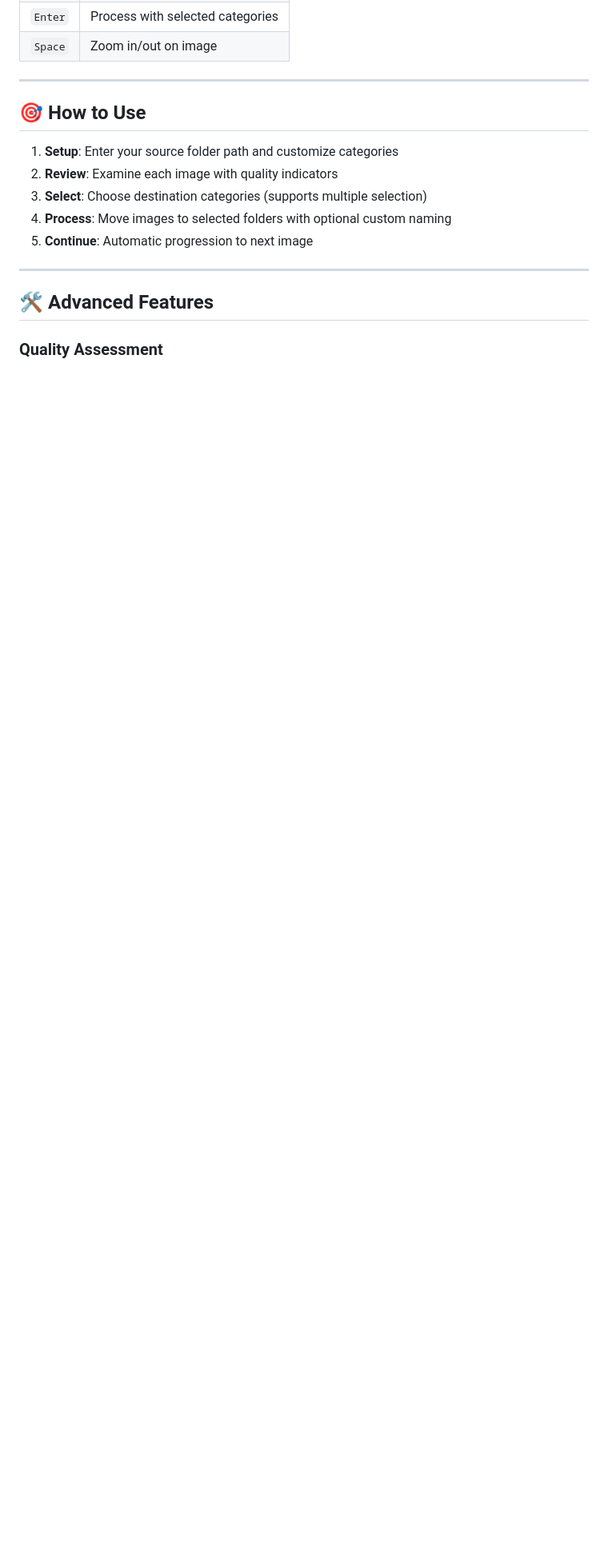
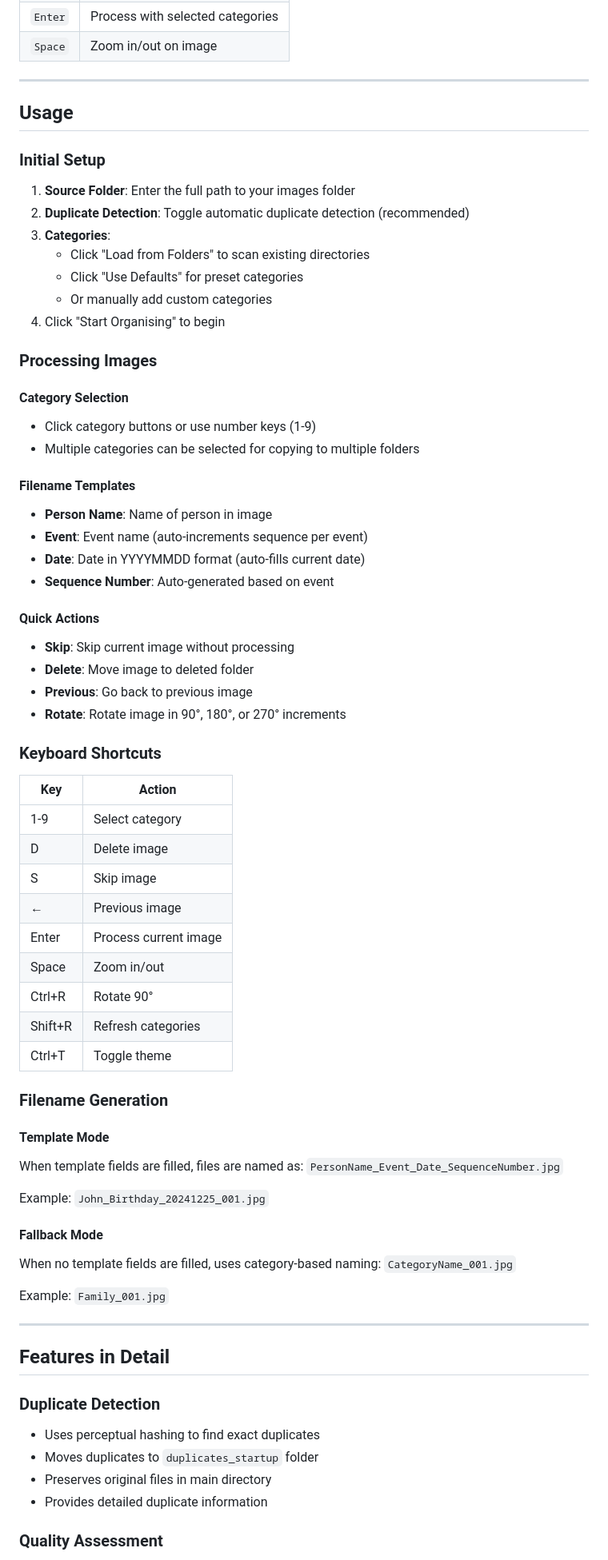
Before and after one commit to cl0udstar/image-organiser, a Markdown page: README.md, the part around one of its changes. Shown at 80% size. Rendered like a GitHub page; blank space fills up the shorter version.

```diff
--- a/README.md
+++ b/README.md
@@ -66,16 +92,72 @@ image-organizer/
 
 ---
 
-## 🎯 How to Use
+## Usage
 
-1. **Setup**: Enter your source folder path and customize categories
-2. **Review**: Examine each image with quality indicators
-3. **Select**: Choose destination categories (supports multiple selection)
-4. **Process**: Move images to selected folders with optional custom naming
-5. **Continue**: Automatic progression to next image
+### Initial Setup
+
+1. **Source Folder**: Enter the full path to your images folder
+2. **Duplicate Detection**: Toggle automatic duplicate detection (recommended)
+3. **Categories**:
+   - Click "Load from Folders" to scan existing directories
+   - Click "Use Defaults" for preset categories
+   - Or manually add custom categories
+4. Click "Start Organising" to begin
+
+### Processing Images
+
+#### Category Selection
+- Click category buttons or use number keys (1-9)
+- Multiple categories can be selected for copying to multiple folders
+
+#### Filename Templates
+- **Person Name**: Name of person in image
+- **Event**: Event name (auto-increments sequence per event)
+- **Date**: Date in YYYYMMDD format (auto-fills current date)
+- **Sequence Number**: Auto-generated based on event
+
+#### Quick Actions
+- **Skip**: Skip current image without processing
+- **Delete**: Move image to deleted folder
+- **Previous**: Go back to previous image
+- **Rotate**: Rotate image in 90°, 180°, or 270° increments
+
+### Keyboard Shortcuts
+
+| Key | Action |
+|-----|--------|
+| 1-9 | Select category |
+| D | Delete image |
+| S | Skip image |
+| ← | Previous image |
+| Enter | Process current image |
+| Space | Zoom in/out |
+| Ctrl+R | Rotate 90° |
+| Shift+R | Refresh categories |
+| Ctrl+T | Toggle theme |
+
+### Filename Generation
+
+#### Template Mode
+When template fields are filled, files are named as:
+`PersonName_Event_Date_SequenceNumber.jpg`
+
+Example: `John_Birthday_20241225_001.jpg`
+
+#### Fallback Mode
+When no template fields are filled, uses category-based naming:
+`CategoryName_001.jpg`
+
+Example: `Family_001.jpg`
 
 ---
 
-## 🛠️ Advanced Features
+## Features in Detail
+
+### Duplicate Detection
+- Uses perceptual hashing to find exact duplicates
+- Moves duplicates to `duplicates_startup` folder
+- Preserves original files in main directory
+- Provides detailed duplicate information
 
 ### Quality Assessment
```
Also changed, not shown: other parts of README.md (+129 -52 lines).
